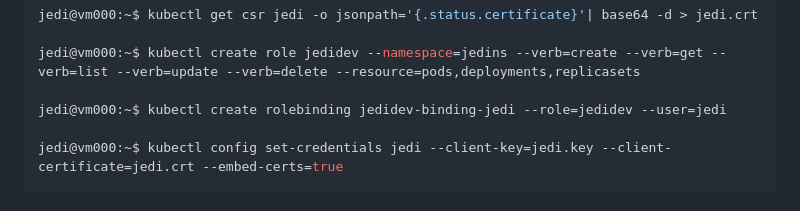
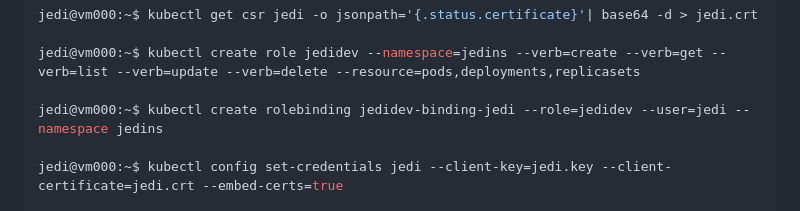
Before and after one commit to imkheong/cka_training_130do, a Markdown page: k-labs/lab12/README.md, the part around the change. GitHub-like rendering.

```diff
--- a/k-labs/lab12/README.md
+++ b/k-labs/lab12/README.md
@@ -137,7 +137,7 @@ jedi@vm000:~$ kubectl get csr jedi -o jsonpath='{.status.certificate}'| base64 -
 
 jedi@vm000:~$ kubectl create role jedidev --namespace=jedins --verb=create --verb=get --verb=list --verb=update --verb=delete --resource=pods,deployments,replicasets
 
-jedi@vm000:~$ kubectl create rolebinding jedidev-binding-jedi --role=jedidev --user=jedi
+jedi@vm000:~$ kubectl create rolebinding jedidev-binding-jedi --role=jedidev --user=jedi --namespace jedins
 
 jedi@vm000:~$ kubectl config set-credentials jedi --client-key=jedi.key --client-certificate=jedi.crt --embed-certs=true
 
```
